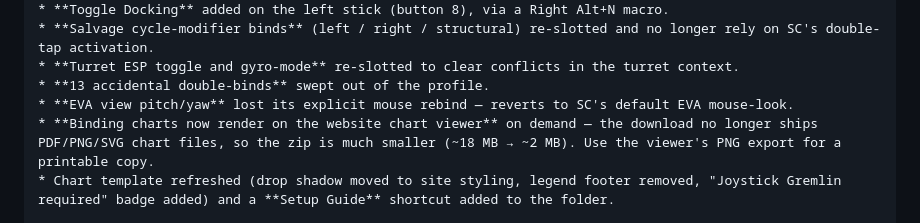
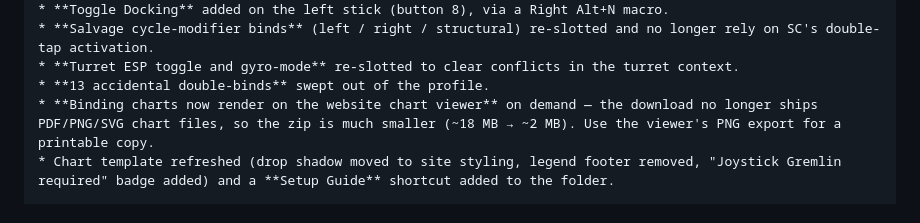
Before and after one commit to Subs-Curated-Bindings/docs, a Markdown page: docs/joysticks/vkb-nxt-evo.md, the part around the change. Drawn GitHub-style.

Commit message:
NXT docs: drop misleading EVA mouse-rebind changelog line (it reverts to SC default, no user change)
Co-Authored-By: Claude Opus 4.8 <noreply@anthropic.com>

```diff
--- a/docs/joysticks/vkb-nxt-evo.md
+++ b/docs/joysticks/vkb-nxt-evo.md
@@ -31,7 +31,6 @@ These binds use Joystick Gremlin to layer modifiers, mode switching, response cu
     * **Salvage cycle-modifier binds** (left / right / structural) re-slotted and no longer rely on SC's double-tap activation.
     * **Turret ESP toggle and gyro-mode** re-slotted to clear conflicts in the turret context.
     * **13 accidental double-binds** swept out of the profile.
-    * **EVA view pitch/yaw** lost its explicit mouse rebind — reverts to SC's default EVA mouse-look.
     * **Binding charts now render on the website chart viewer** on demand — the download no longer ships PDF/PNG/SVG chart files, so the zip is much smaller (~18 MB → ~2 MB). Use the viewer's PNG export for a printable copy.
     * Chart template refreshed (drop shadow moved to site styling, legend footer removed, "Joystick Gremlin required" badge added) and a **Setup Guide** shortcut added to the folder.
 
```
